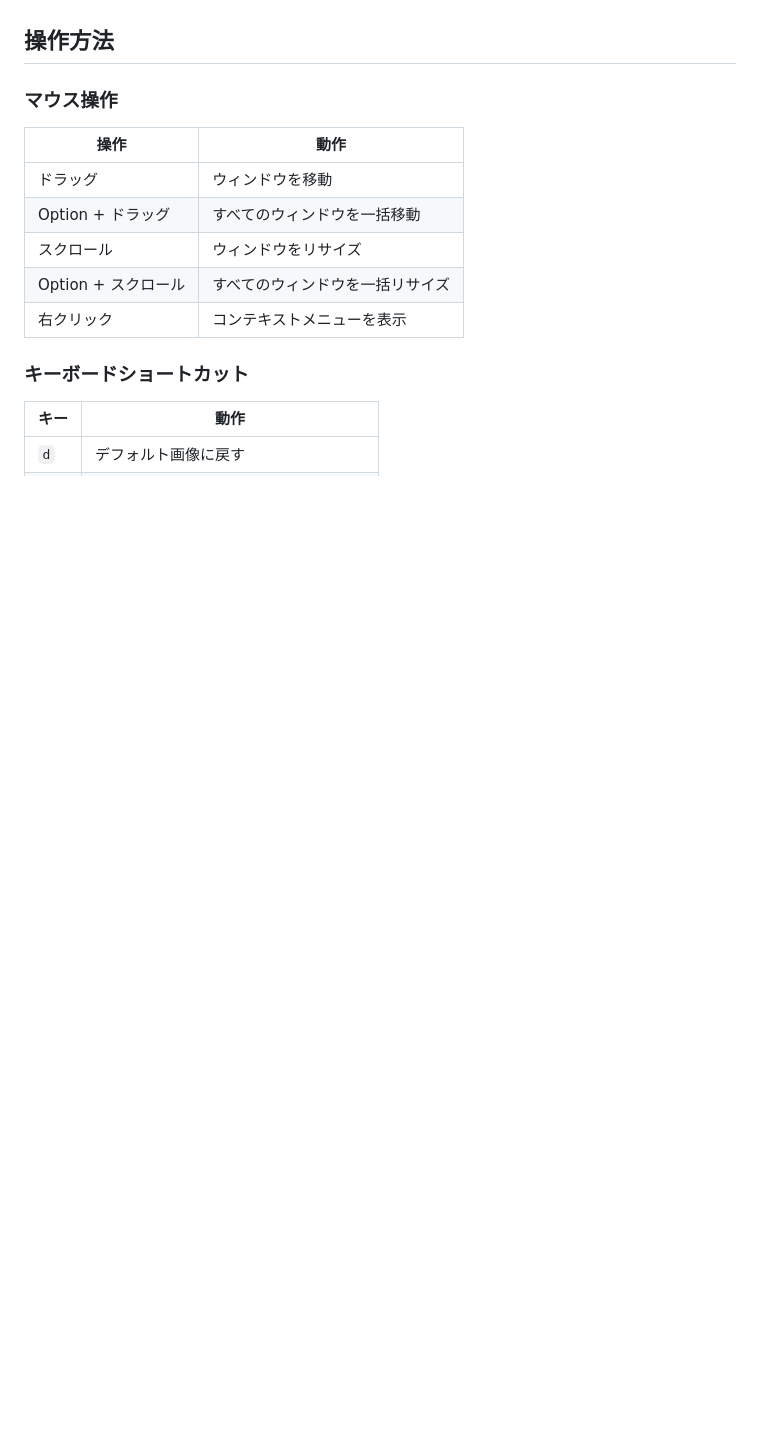
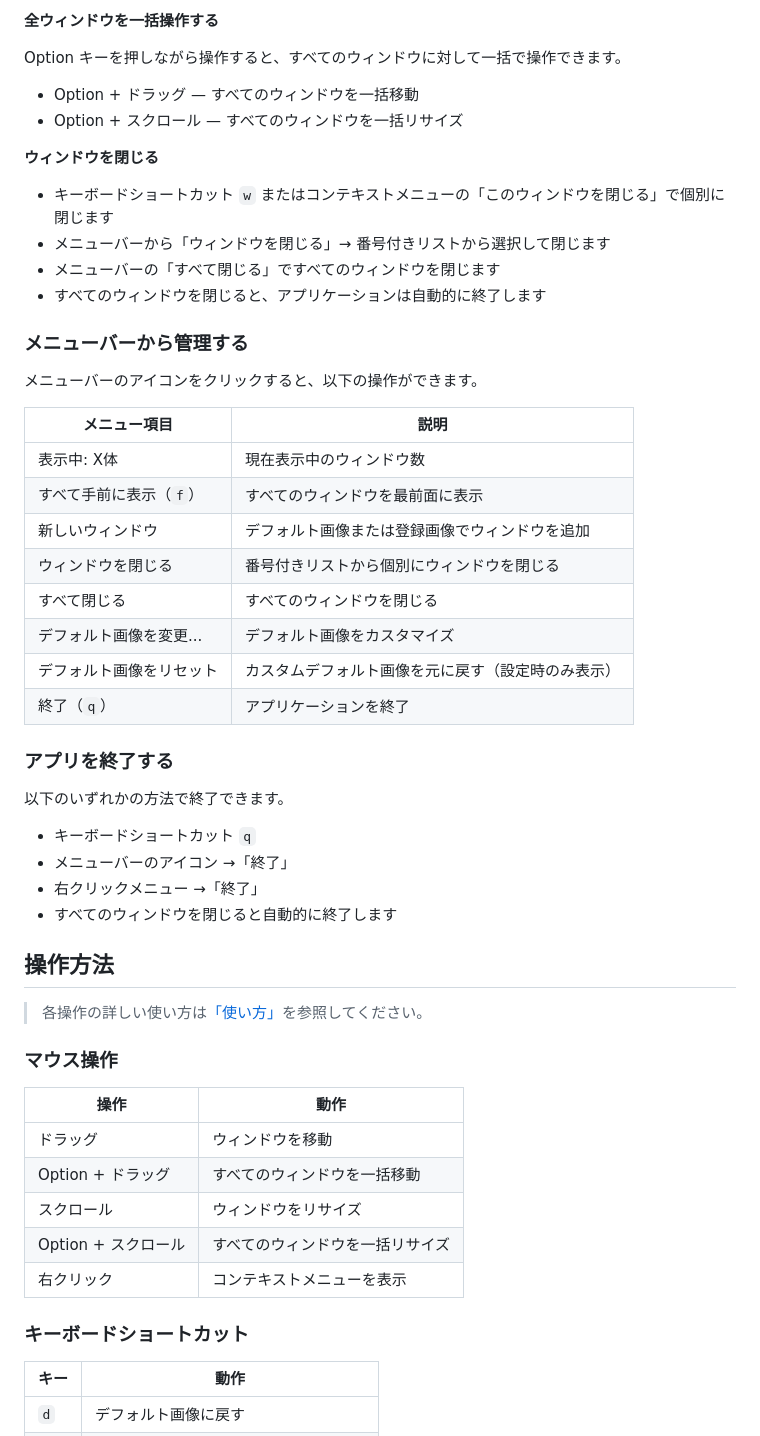
Before and after one commit to shiroemons/sobani, a Markdown page: README.md, the part around one of its changes. GitHub-like rendering; blank space fills up the shorter version.

Commit message:
docs: READMEに「使い方」セクションを追加し、セクション構成を最適化
初めてのユーザー向けに、起動・基本操作・画像管理・複数ウィンドウ・メニューバー・終了方法を網羅した使い方ガイドを追加。「操作方法」はクイックリファレンスとして使い方の後に移動し、タスク指向の読み順に最適化。

```diff
--- a/README.md
+++ b/README.md
@@ -26,4 +103,44 @@
+**全ウィンドウを一括操作する**
+
+Option キーを押しながら操作すると、すべてのウィンドウに対して一括で操作できます。
+
+- Option + ドラッグ — すべてのウィンドウを一括移動
+- Option + スクロール — すべてのウィンドウを一括リサイズ
+
+**ウィンドウを閉じる**
+
+- キーボードショートカット `w` またはコンテキストメニューの「このウィンドウを閉じる」で個別に閉じます
+- メニューバーから「ウィンドウを閉じる」→ 番号付きリストから選択して閉じます
+- メニューバーの「すべて閉じる」ですべてのウィンドウを閉じます
+- すべてのウィンドウを閉じると、アプリケーションは自動的に終了します
+
+### メニューバーから管理する
+
+メニューバーのアイコンをクリックすると、以下の操作ができます。
+
+| メニュー項目 | 説明 |
+|------|------|
+| 表示中: X体 | 現在表示中のウィンドウ数 |
+| すべて手前に表示（`f`） | すべてのウィンドウを最前面に表示 |
+| 新しいウィンドウ | デフォルト画像または登録画像でウィンドウを追加 |
+| ウィンドウを閉じる | 番号付きリストから個別にウィンドウを閉じる |
+| すべて閉じる | すべてのウィンドウを閉じる |
+| デフォルト画像を変更... | デフォルト画像をカスタマイズ |
+| デフォルト画像をリセット | カスタムデフォルト画像を元に戻す（設定時のみ表示） |
+| 終了（`q`） | アプリケーションを終了 |
+
+### アプリを終了する
+
+以下のいずれかの方法で終了できます。
+
+- キーボードショートカット `q`
+- メニューバーのアイコン →「終了」
+- 右クリックメニュー →「終了」
+- すべてのウィンドウを閉じると自動的に終了します
+
 ## 操作方法
+
+> 各操作の詳しい使い方は[「使い方」](#使い方)を参照してください。
 
 ### マウス操作
 
```
Also changed, not shown: other parts of README.md (+77 -15 lines).
